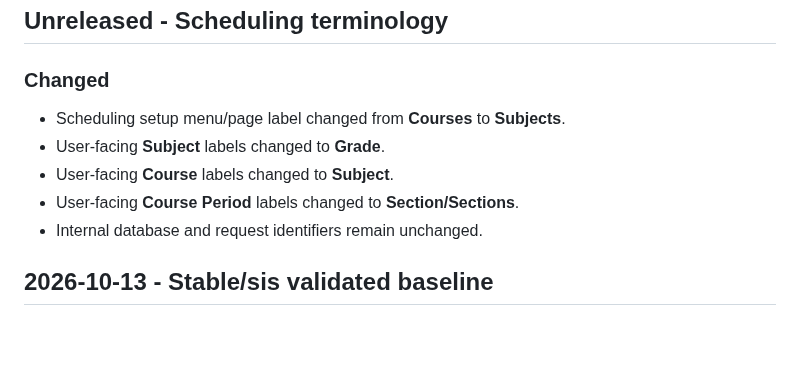
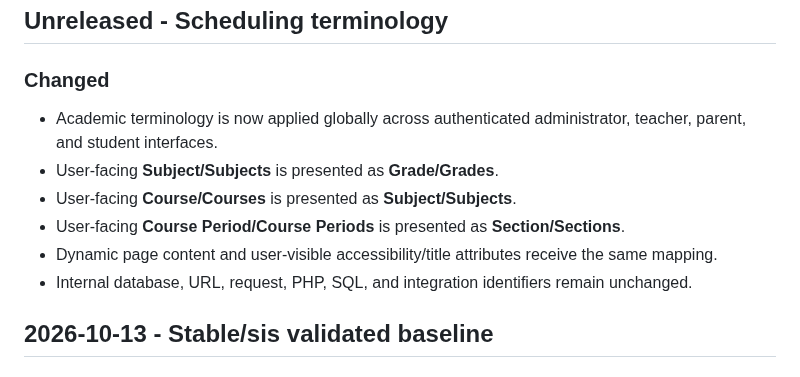
Before and after one commit to Robel43/abugida-sis, a Markdown page: docs/CHANGELOG.md, the part around the change. Rendered like a GitHub page; blank space fills up the shorter version.

Commit message:
Record system-wide terminology behavior

```diff
--- a/docs/CHANGELOG.md
+++ b/docs/CHANGELOG.md
@@ -7,11 +7,12 @@ All significant Abugida SIS changes should be recorded in this file.
 ## Unreleased - Scheduling terminology
 
 ### Changed
-- Scheduling setup menu/page label changed from **Courses** to **Subjects**.
-- User-facing **Subject** labels changed to **Grade**.
-- User-facing **Course** labels changed to **Subject**.
-- User-facing **Course Period** labels changed to **Section/Sections**.
-- Internal database and request identifiers remain unchanged.
+- Academic terminology is now applied globally across authenticated administrator, teacher, parent, and student interfaces.
+- User-facing **Subject/Subjects** is presented as **Grade/Grades**.
+- User-facing **Course/Courses** is presented as **Subject/Subjects**.
+- User-facing **Course Period/Course Periods** is presented as **Section/Sections**.
+- Dynamic page content and user-visible accessibility/title attributes receive the same mapping.
+- Internal database, URL, request, PHP, SQL, and integration identifiers remain unchanged.
 
 ## 2026-10-13 - Stable/sis validated baseline
 
```
